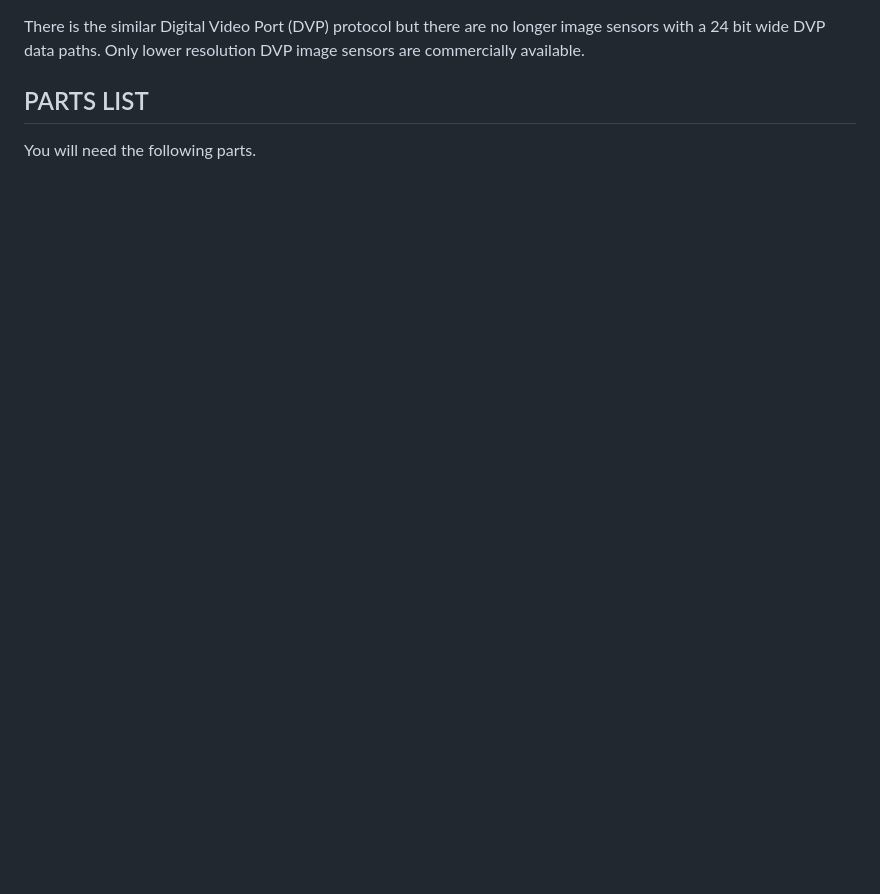
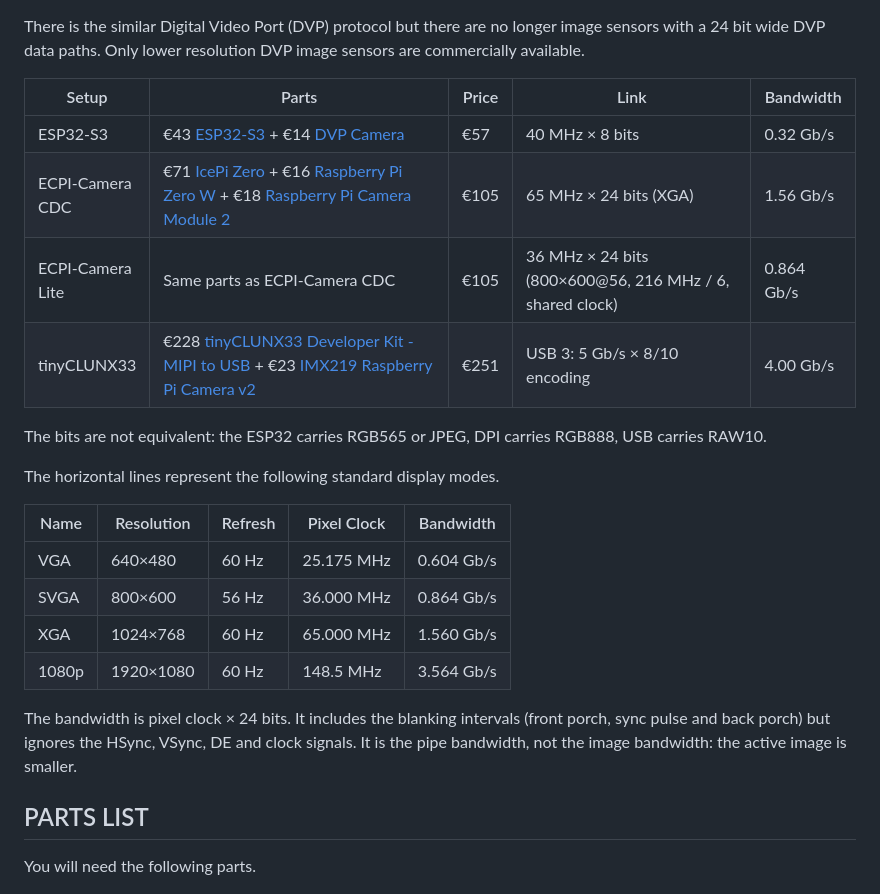
Before and after one commit to PythonLinks/ecpi-camera, a Markdown page: README.md, the part around one of its changes. Rendered like a GitHub page; blank space fills up the shorter version.

```diff
--- a/README.md
+++ b/README.md
@@ -33,6 +45,32 @@ application](https://oshn.eu/rgb888).
 There is the similar Digital Video Port (DVP) protocol but there are
 no longer image sensors with a 24 bit wide DVP data paths. Only lower
 resolution DVP image sensors are commercially available.
+
+
+| Setup | Parts | Price | Link | Bandwidth |
+|---|---|---|---|---|
+| ESP32-S3 | €43 [ESP32-S3](https://www.espressif.com/en/products/socs/esp32-s3/) + €14 [DVP Camera](https://www.waveshare.com/ov5640-camera-board-b.htm) | €57 | 40 MHz × 8 bits | 0.32 Gb/s |
+| ECPI-Camera<br>CDC | €71 [IcePi Zero](https://www.crowdsupply.com/icy-electronics/icepi-zero) + €16 [Raspberry Pi Zero W](https://www.raspberrypi.com/products/raspberry-pi-zero-w/) + €18 [Raspberry Pi Camera Module 2](https://www.raspberrypi.com/products/camera-module-v2/) | €105 | 65 MHz × 24 bits (XGA) | 1.56 Gb/s |
+| ECPI-Camera<br>Lite | Same parts as ECPI-Camera CDC | €105 | 36 MHz × 24 bits (800×600@56, 216 MHz / 6, shared clock) | 0.864 Gb/s |
+| tinyCLUNX33 | €228 [tinyCLUNX33 Developer Kit - MIPI to USB]() + €23 [IMX219 Raspberry Pi Camera v2]() | €251 | USB 3: 5 Gb/s × 8/10 encoding | 4.00 Gb/s |
+
+The bits are not equivalent: the ESP32 carries RGB565 or JPEG, DPI
+carries RGB888, USB carries RAW10.
+
+The horizontal lines represent the following standard display modes.
+
+| Name | Resolution | Refresh | Pixel Clock | Bandwidth |
+|---|---|---|---|---|
+| VGA | 640×480 | 60 Hz | 25.175 MHz | 0.604 Gb/s |
+| SVGA | 800×600 | 56 Hz | 36.000 MHz | 0.864 Gb/s |
+| XGA | 1024×768 | 60 Hz | 65.000 MHz | 1.560 Gb/s |
+| 1080p | 1920×1080 | 60 Hz | 148.5 MHz | 3.564 Gb/s |
+
+The bandwidth is pixel clock × 24 bits.  It includes the blanking
+intervals (front porch, sync pulse and back porch) but ignores the
+HSync, VSync, DE and clock signals.  It is the pipe bandwidth, not the
+image bandwidth: the active image is smaller.
+
 
 ## PARTS LIST
 
```
Also changed, not shown: other parts of README.md (+26 -16 lines), AI_Policy.md (+9 -8 lines), CLAUDE.MD (deleted, +0 -21 lines), CLAUDE.md (added, +24 -0 lines), firmware/Camera.md (added, +4 -0 lines), firmware/README.md (+60 -9 lines), gateware/README.md (added, +19 -0 lines), gateware/rgb888/README.md (renamed from gateware/verilog/README.md), images/market.png (added), 16 other files.
